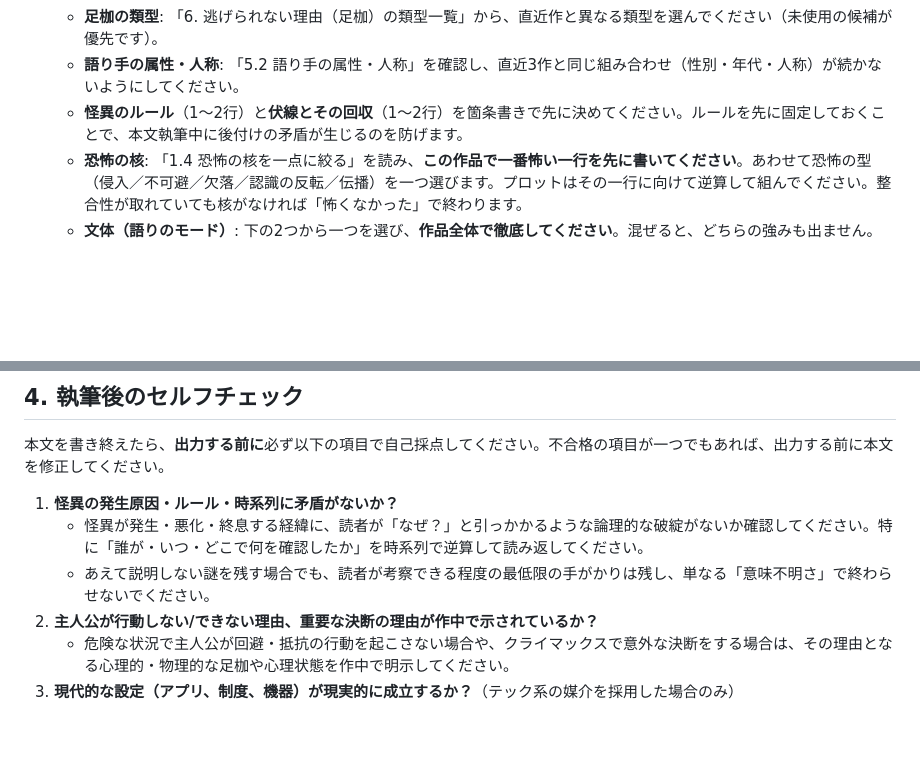
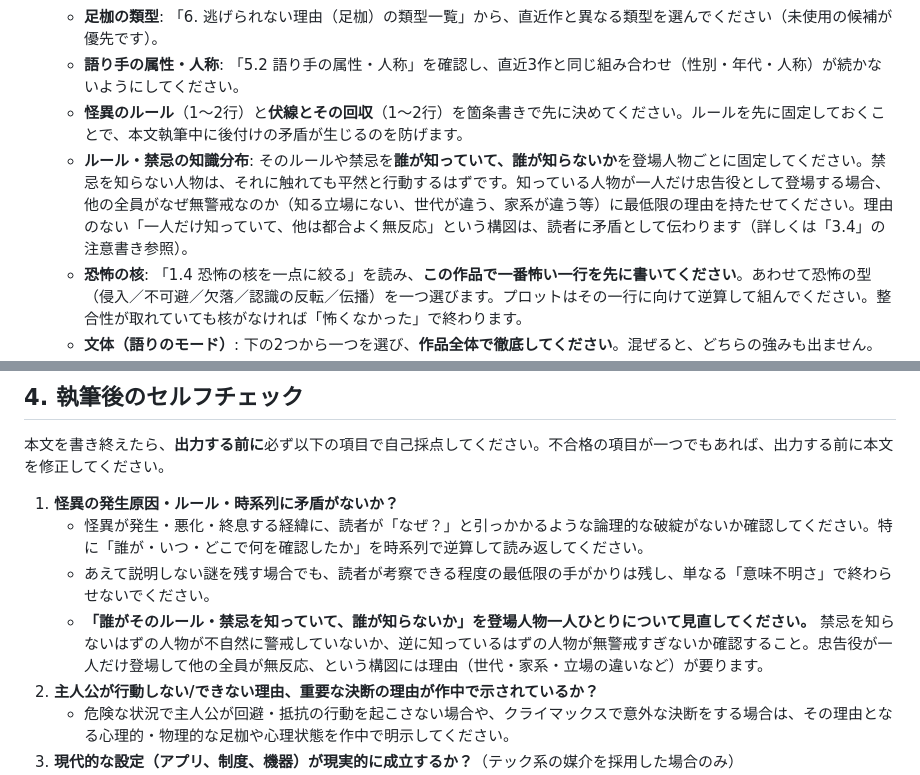
Before and after one commit to KozueMitarai/horror-ai, a Markdown page: prompt.md, 2 parts joined by grey strips. Drawn GitHub-style; blank space fills up the shorter version.

```diff
--- a/prompt.md
+++ b/prompt.md
@@ -17,6 +17,7 @@
    - **足枷の類型**: 「6. 逃げられない理由（足枷）の類型一覧」から、直近作と異なる類型を選んでください（未使用の候補が優先です）。
    - **語り手の属性・人称**: 「5.2 語り手の属性・人称」を確認し、直近3作と同じ組み合わせ（性別・年代・人称）が続かないようにしてください。
    - **怪異のルール**（1〜2行）と**伏線とその回収**（1〜2行）を箇条書きで先に決めてください。ルールを先に固定しておくことで、本文執筆中に後付けの矛盾が生じるのを防げます。
+   - **ルール・禁忌の知識分布**: そのルールや禁忌を**誰が知っていて、誰が知らないか**を登場人物ごとに固定してください。禁忌を知らない人物は、それに触れても平然と行動するはずです。知っている人物が一人だけ忠告役として登場する場合、他の全員がなぜ無警戒なのか（知る立場にない、世代が違う、家系が違う等）に最低限の理由を持たせてください。理由のない「一人だけ知っていて、他は都合よく無反応」という構図は、読者に矛盾として伝わります（詳しくは「3.4」の注意書き参照）。
    - **恐怖の核**: 「1.4 恐怖の核を一点に絞る」を読み、**この作品で一番怖い一行を先に書いてください**。あわせて恐怖の型（侵入／不可避／欠落／認識の反転／伝播）を一つ選びます。プロットはその一行に向けて逆算して組んでください。整合性が取れていても核がなければ「怖くなかった」で終わります。
    - **文体（語りのモード）**: 下の2つから一つを選び、**作品全体で徹底してください**。混ぜると、どちらの強みも出ません。
      - **(a) 端正な三人称**（既存作の標準）: 情景描写と心理描写で積み上げる。
@@ -83,6 +84,7 @@ tags: [タグ1, タグ2, タグ3]
 1. **怪異の発生原因・ルール・時系列に矛盾がないか？**
    - 怪異が発生・悪化・終息する経緯に、読者が「なぜ？」と引っかかるような論理的な破綻がないか確認してください。特に「誰が・いつ・どこで何を確認したか」を時系列で逆算して読み返してください。
    - あえて説明しない謎を残す場合でも、読者が考察できる程度の最低限の手がかりは残し、単なる「意味不明さ」で終わらせないでください。
+   - **「誰がそのルール・禁忌を知っていて、誰が知らないか」を登場人物一人ひとりについて見直してください。** 禁忌を知らないはずの人物が不自然に警戒していないか、逆に知っているはずの人物が無警戒すぎないか確認すること。忠告役が一人だけ登場して他の全員が無反応、という構図には理由（世代・家系・立場の違いなど）が要ります。
 2. **主人公が行動しない/できない理由、重要な決断の理由が作中で示されているか？**
    - 危険な状況で主人公が回避・抵抗の行動を起こさない場合や、クライマックスで意外な決断をする場合は、その理由となる心理的・物理的な足枷や心理状態を作中で明示してください。
 3. **現代的な設定（アプリ、制度、機器）が現実的に成立するか？**（テック系の媒介を採用した場合のみ）
```
Also changed, not shown: knowledge/horror.md (+3 -0 lines).
